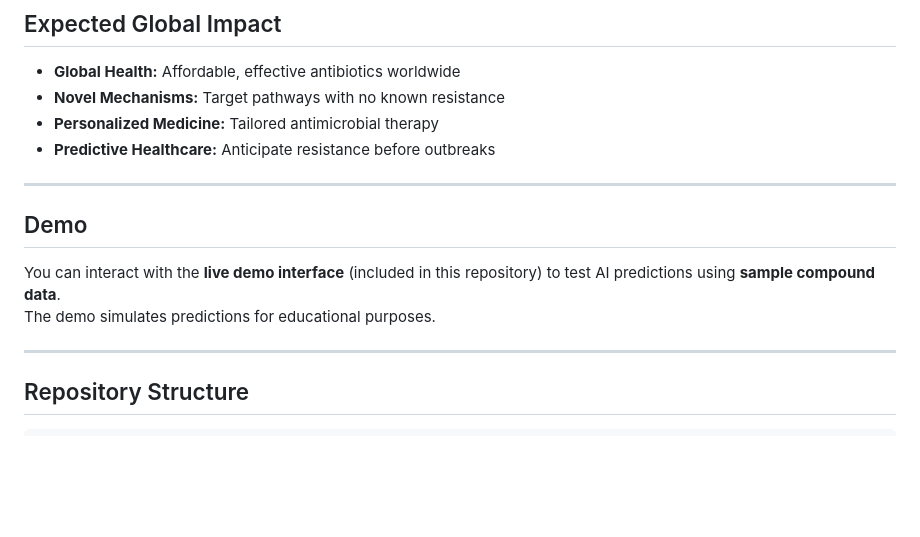
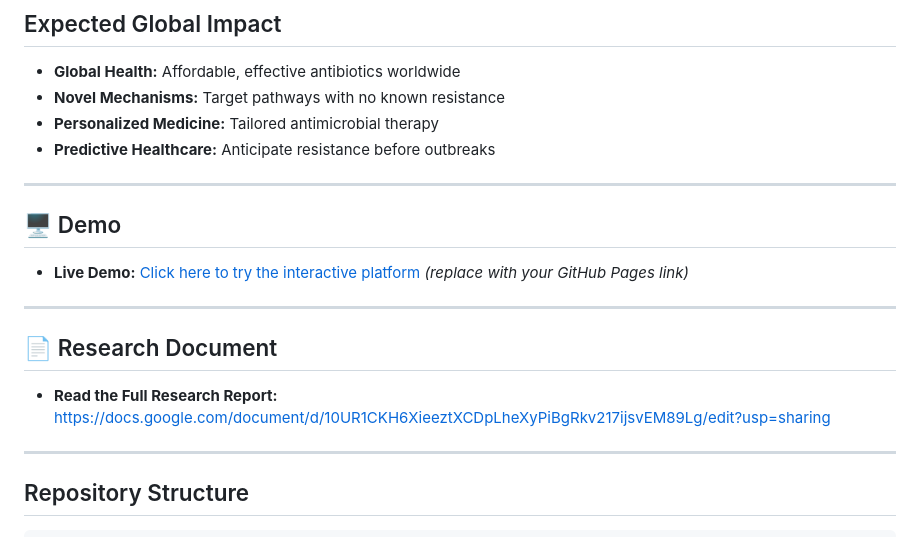
Before and after one commit to StutiSharma-SS/APADP---AI-Powered-Antibiotic-Discovery-Platform, a Markdown page: README.md, the part around the change. Rendered like a GitHub page; blank space fills up the shorter version.

```diff
--- a/README.md
+++ b/README.md
@@ -77,11 +77,15 @@ APADP accelerates antibiotic discovery using:
 - **Predictive Healthcare:** Anticipate resistance before outbreaks
 
 ---
+## 🖥 Demo
 
-##  Demo
+- **Live Demo:** [Click here to try the interactive platform](https://yourusername.github.io/apadp/apadp_website.html) *(replace with your GitHub Pages link)*
 
-You can interact with the **live demo interface** (included in this repository) to test AI predictions using **sample compound data**.
-The demo simulates predictions for educational purposes.
+---
+
+## 📄 Research Document
+
+- **Read the Full Research Report:** https://docs.google.com/document/d/10UR1CKH6XieeztXCDpLheXyPiBgRkv217ijsvEM89Lg/edit?usp=sharing
 
 ---
 
```
